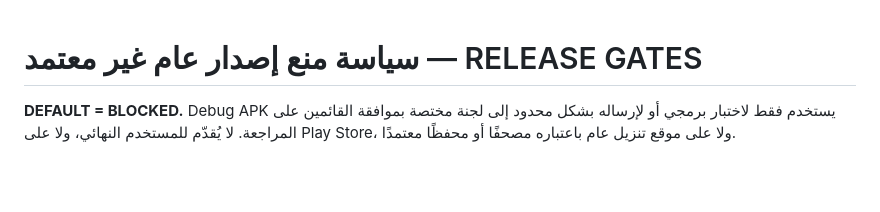
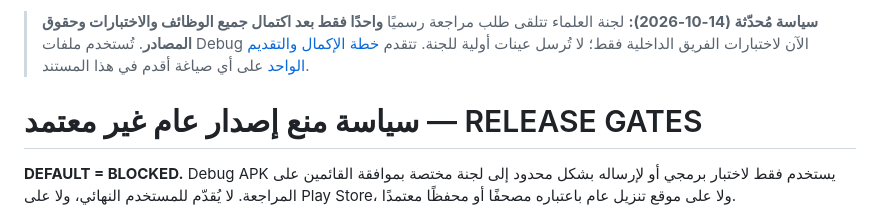
Before and after one commit to nexvary/NEXVARY-HifzAI, a Markdown page: docs/RELEASE_GATES.md, the part around the change. Drawn GitHub-style; blank space fills up the shorter version.

Commit message:
docs(governance): reserve one full scholarly submission after feature-complete QA

```diff
--- a/docs/RELEASE_GATES.md
+++ b/docs/RELEASE_GATES.md
@@ -1,3 +1,5 @@
+> **سياسة مُحدّثة (14-10-2026):** لجنة العلماء تتلقى طلب مراجعة رسميًا **واحدًا فقط بعد اكتمال جميع الوظائف والاختبارات وحقوق المصادر**. تُستخدم ملفات Debug الآن لاختبارات الفريق الداخلية فقط؛ لا تُرسل عينات أولية للجنة. تتقدم [خطة الإكمال والتقديم الواحد](WORK_PLAN_SINGLE_REVIEW.md) على أي صياغة أقدم في هذا المستند.
+
 # سياسة منع إصدار عام غير معتمد — RELEASE GATES
 
 **DEFAULT = BLOCKED.** Debug APK يستخدم فقط لاختبار برمجي أو لإرساله بشكل محدود إلى لجنة مختصة بموافقة القائمين على المراجعة. لا يُقدّم للمستخدم النهائي، ولا على Play Store، ولا على موقع تنزيل عام باعتباره مصحفًا أو محفظًا معتمدًا.
```
